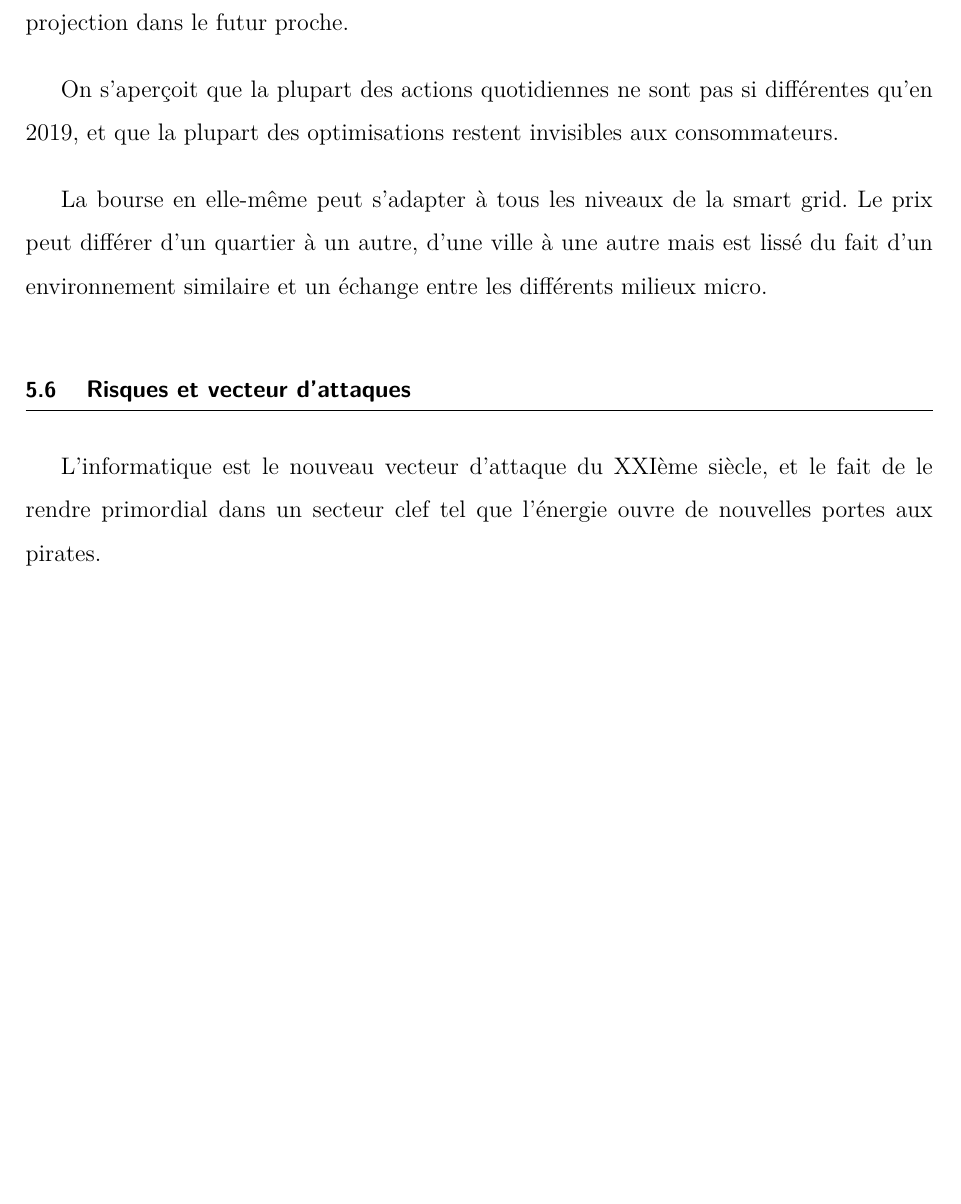
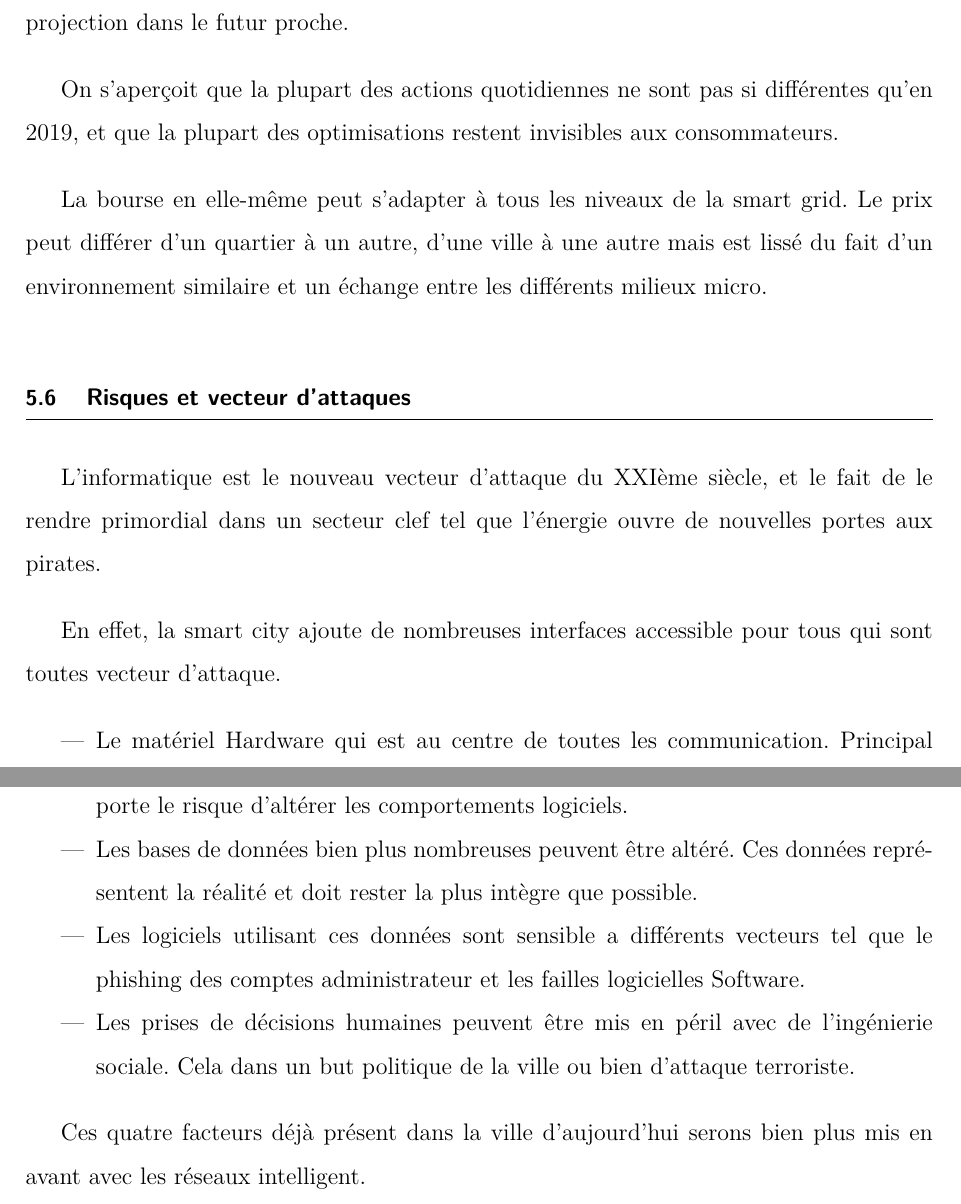
Before and after one commit to Cruder/memoires_smart_city, a LaTeX document (main.tex, which reads corp/informatisation.tex): part of page 41 of 56 before the commit and two parts of pages 41 and 42 of 57 after it, the two joined at a grey line, cut so that both start at the same text, the shorter picture padded with empty space. Compiled offline with pdfLaTeX.

Commit message:
Security

```diff
--- a/corp/informatisation.tex
+++ b/corp/informatisation.tex
@@ -464,3 +464,22 @@ d'une ville à une autre mais est lissé du fait d'un environnement similaire et
 % https://cyberguerre.numerama.com/624-peut-on-hacker-les-reseaux-electriques.html
 L'informatique est le nouveau vecteur d'attaque du XXIème siècle, et le fait de le rendre primordial
 dans un secteur clef tel que l'énergie ouvre de nouvelles portes aux pirates.
+
+En effet, la smart city ajoute de nombreuses interfaces accessible pour tous qui sont toutes
+vecteur d'attaque.
+
+
+\begin{itemize}
+  \item Le matériel Hardware qui est au centre de toutes les communication.
+        Principal moyen de communication de la réalité, une altération de son
+        comportement comporte le risque d'altérer les comportements logiciels.
+  \item Les bases de données bien plus nombreuses peuvent être altéré.
+        Ces données représentent la réalité et doit rester la plus intègre que possible.
+  \item Les logiciels utilisant ces données sont sensible a différents vecteurs tel que le
+        phishing des comptes administrateur et les failles logicielles Software.
+  \item Les prises de décisions humaines peuvent être mis en péril avec de l'ingénierie sociale.
+        Cela dans un but politique de la ville ou bien d'attaque terroriste.
+\end{itemize}
+
+Ces quatre facteurs déjà présent dans la ville d'aujourd'hui serons bien plus mis en avant avec
+les réseaux intelligent.
```
